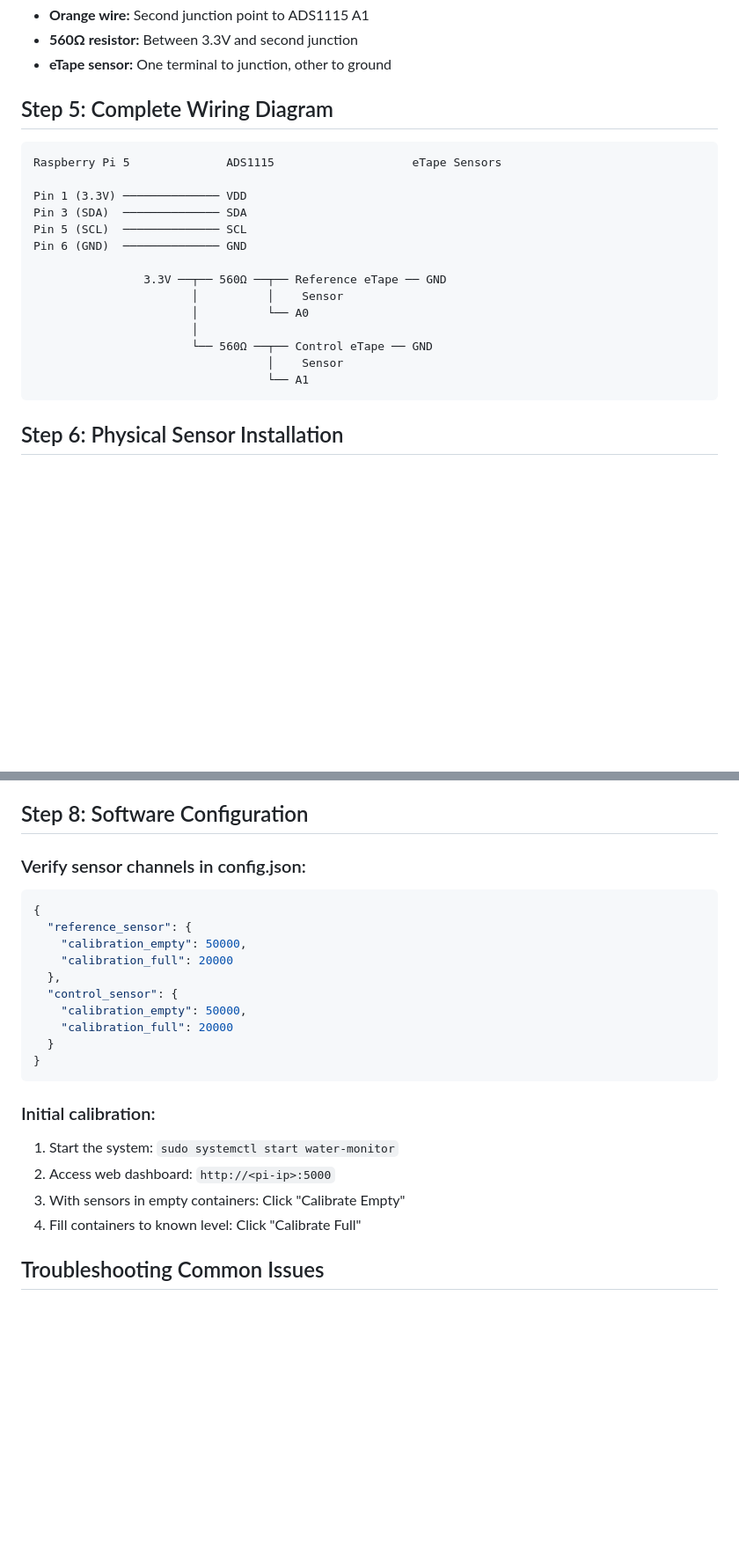
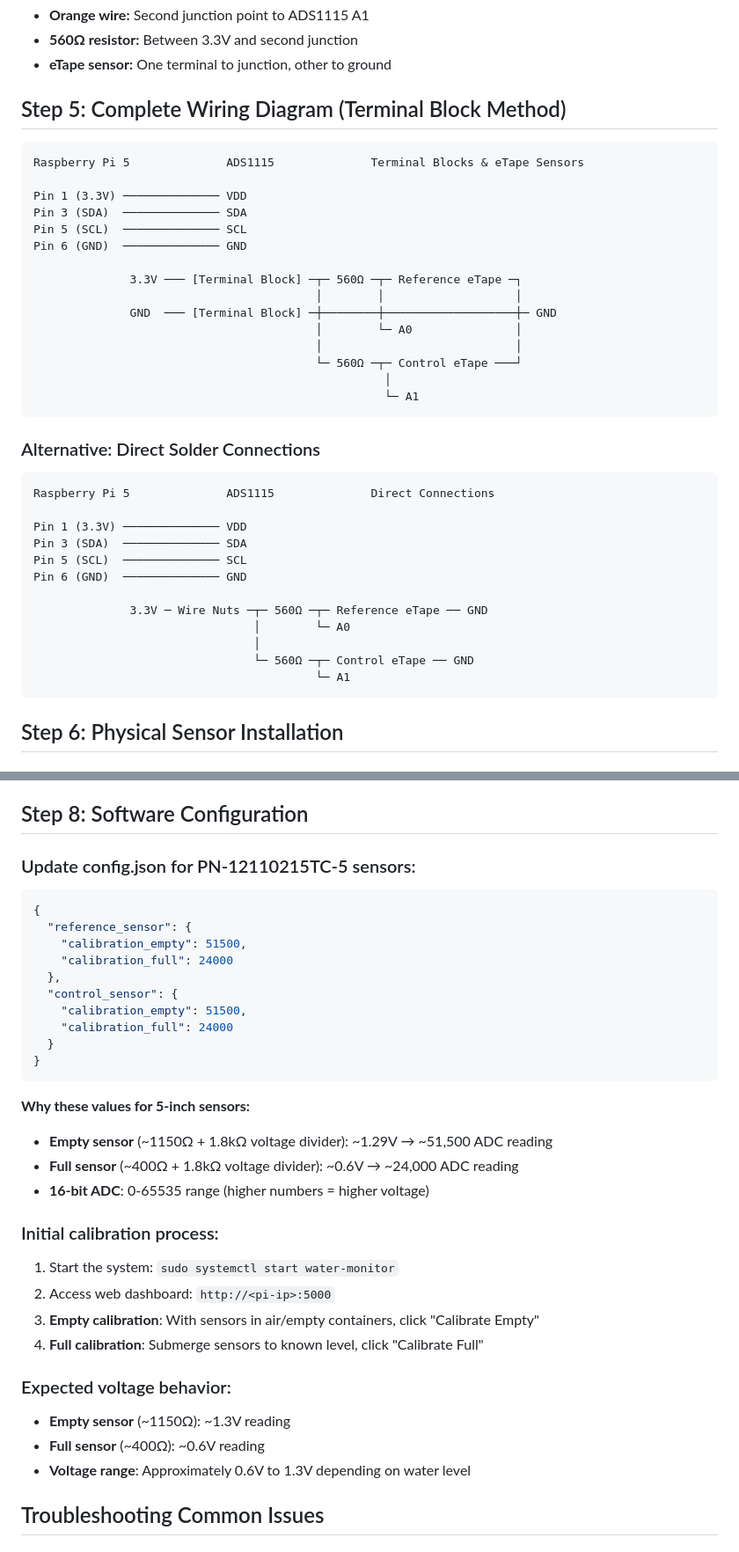
Before and after one commit to CastleLabs/water-level, a Markdown page: wiring.md, 2 parts joined by grey strips. Shown: that part at 88% size. Drawn GitHub-style; blank space fills up the shorter version.

````diff
--- a/wiring.md
+++ b/wiring.md
@@ -71,23 +71,40 @@ Repeat the same voltage divider circuit for the second sensor:
 - **560Ω resistor:** Between 3.3V and second junction
 - **eTape sensor:** One terminal to junction, other to ground
 
-## Step 5: Complete Wiring Diagram
+## Step 5: Complete Wiring Diagram (Terminal Block Method)
 
 ```
-Raspberry Pi 5              ADS1115                    eTape Sensors
+Raspberry Pi 5              ADS1115              Terminal Blocks & eTape Sensors
 
 Pin 1 (3.3V) ────────────── VDD
 Pin 3 (SDA)  ────────────── SDA
 Pin 5 (SCL)  ────────────── SCL
 Pin 6 (GND)  ────────────── GND
 
-                3.3V ──┬── 560Ω ──┬── Reference eTape ── GND
-                       │          │    Sensor
-                       │          └── A0
-                       │
-                       └── 560Ω ──┬── Control eTape ── GND
-                                  │    Sensor
-                                  └── A1
+              3.3V ─── [Terminal Block] ─┬─ 560Ω ─┬─ Reference eTape ─┐
+                                         │        │                   │
+              GND  ─── [Terminal Block] ─┼────────┼───────────────────┼─ GND
+                                         │        └─ A0               │
+                                         │                            │
+                                         └─ 560Ω ─┬─ Control eTape ───┘
+                                                   │
+                                                   └─ A1
+```
+
+### Alternative: Direct Solder Connections
+```
+Raspberry Pi 5              ADS1115              Direct Connections
+
+Pin 1 (3.3V) ────────────── VDD
+Pin 3 (SDA)  ────────────── SDA
+Pin 5 (SCL)  ────────────── SCL
+Pin 6 (GND)  ────────────── GND
+
+              3.3V ─ Wire Nuts ─┬─ 560Ω ─┬─ Reference eTape ── GND
+                                │        └─ A0
+                                │
+                                └─ 560Ω ─┬─ Control eTape ── GND
+                                         └─ A1
 ```
 
 ## Step 6: Physical Sensor Installation
@@ -123,25 +140,35 @@ Pin 6 (GND)  ────────────── GND
 
 ## Step 8: Software Configuration
 
-### Verify sensor channels in config.json:
+### Update config.json for PN-12110215TC-5 sensors:
 ```json
 {
   "reference_sensor": {
-    "calibration_empty": 50000,
-    "calibration_full": 20000
+    "calibration_empty": 51500,
+    "calibration_full": 24000
   },
   "control_sensor": {
-    "calibration_empty": 50000,
-    "calibration_full": 20000
+    "calibration_empty": 51500,
+    "calibration_full": 24000
   }
 }
 ```
 
-### Initial calibration:
+**Why these values for 5-inch sensors:**
+- **Empty sensor** (~1150Ω + 1.8kΩ voltage divider): ~1.29V → ~51,500 ADC reading
+- **Full sensor** (~400Ω + 1.8kΩ voltage divider): ~0.6V → ~24,000 ADC reading
+- **16-bit ADC**: 0-65535 range (higher numbers = higher voltage)
+
+### Initial calibration process:
 1. Start the system: `sudo systemctl start water-monitor`
 2. Access web dashboard: `http://<pi-ip>:5000`
-3. With sensors in empty containers: Click "Calibrate Empty"
-4. Fill containers to known level: Click "Calibrate Full"
+3. **Empty calibration**: With sensors in air/empty containers, click "Calibrate Empty"
+4. **Full calibration**: Submerge sensors to known level, click "Calibrate Full"
+
+### Expected voltage behavior:
+- **Empty sensor** (~1150Ω): ~1.3V reading
+- **Full sensor** (~400Ω): ~0.6V reading
+- **Voltage range**: Approximately 0.6V to 1.3V depending on water level
 
 ## Troubleshooting Common Issues
 
````
